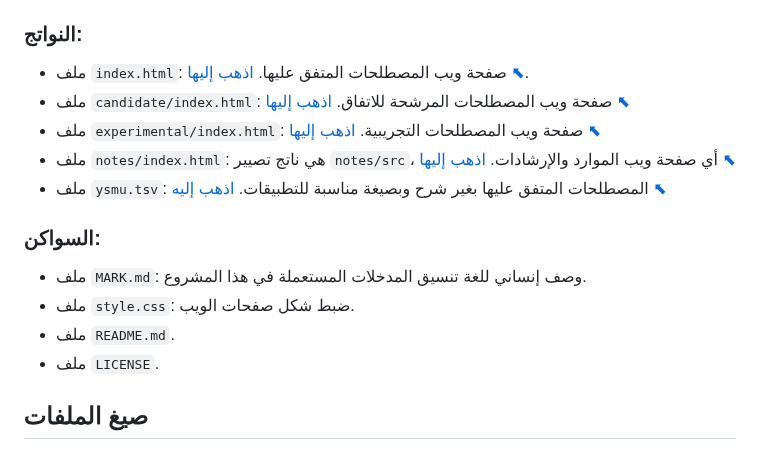
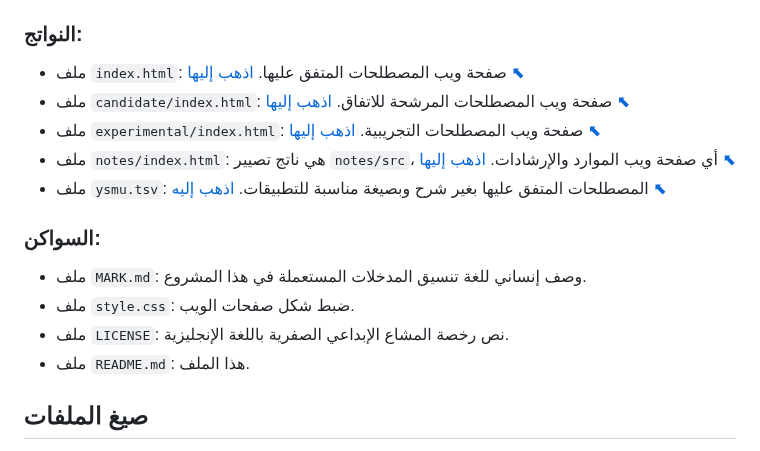
Before and after one commit to noureddin/ysmu, a Markdown page: README.md, the part around the change. Drawn GitHub-style.

Commit message:
تعديلات طفيفة أخرى لملف اقرأني

```diff
--- a/README.md
+++ b/README.md
@@ -51,7 +51,7 @@
 
 ### النواتج:
 
-- ملف `index.html`: صفحة ويب المصطلحات المتفق عليها. [اذهب إليها ⬉](https://noureddin.github.io/ysmu/).
+- ملف `index.html`: صفحة ويب المصطلحات المتفق عليها. [اذهب إليها ⬉](https://noureddin.github.io/ysmu/)
 - ملف `candidate/index.html`: صفحة ويب المصطلحات المرشحة للاتفاق. [اذهب إليها ⬉](https://noureddin.github.io/ysmu/candidate/)
 - ملف `experimental/index.html`: صفحة ويب المصطلحات التجريبية. [اذهب إليها ⬉](https://noureddin.github.io/ysmu/experimental/)
 - ملف `notes/index.html`:  هي ناتج تصيير `notes/src`، أي صفحة ويب الموارد والإرشادات. [اذهب إليها ⬉](https://noureddin.github.io/ysmu/notes/)
@@ -61,8 +61,8 @@
 
 - ملف `MARK.md`: وصف إنساني للغة تنسيق المدخلات المستعملة في هذا المشروع.
 - ملف `style.css`: ضبط شكل صفحات الويب.
-- ملف `README.md`.
-- ملف `LICENSE`.
+- ملف `LICENSE`: نص رخصة المشاع الإبداعي الصفرية باللغة الإنجليزية.
+- ملف `README.md`: هذا الملف.
 
 ## صيغ الملفات
 
```
